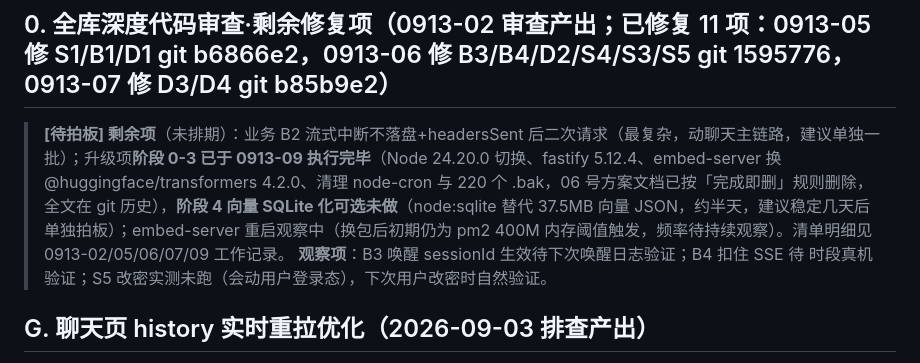
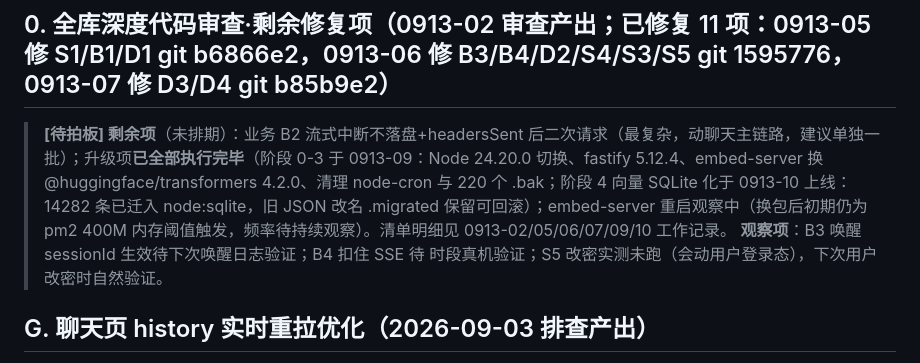
Before and after one commit to kejuanling/Heartbeat_Memory, a Markdown page: 工作流/05_遗留事项_待接手.md, the part around the change. Drawn GitHub-style.

Commit message:
0913-10 文档：升级项全部完结（阶段4 SQLite化上线）、每日记录+00索引归档

```diff
--- a/工作流/05_遗留事项_待接手.md
+++ b/工作流/05_遗留事项_待接手.md
@@ -11,7 +11,7 @@
 
 ## 0. 全库深度代码审查·剩余修复项（0913-02 审查产出；已修复 11 项：0913-05 修 S1/B1/D1 git b6866e2，0913-06 修 B3/B4/D2/S4/S3/S5 git 1595776，0913-07 修 D3/D4 git b85b9e2）
 
-> **[待拍板] 剩余项**（未排期）：业务 B2 流式中断不落盘+headersSent 后二次请求（最复杂，动聊天主链路，建议单独一批）；升级项**阶段 0-3 已于 0913-09 执行完毕**（Node 24.20.0 切换、fastify 5.12.4、embed-server 换 @huggingface/transformers 4.2.0、清理 node-cron 与 220 个 .bak，06 号方案文档已按「完成即删」规则删除，全文在 git 历史），**阶段 4 向量 SQLite 化可选未做**（node:sqlite 替代 37.5MB 向量 JSON，约半天，建议稳定几天后单独拍板）；embed-server 重启观察中（换包后初期仍为 pm2 400M 内存阈值触发，频率待持续观察）。清单明细见 0913-02/05/06/07/09 工作记录。
+> **[待拍板] 剩余项**（未排期）：业务 B2 流式中断不落盘+headersSent 后二次请求（最复杂，动聊天主链路，建议单独一批）；升级项**已全部执行完毕**（阶段 0-3 于 0913-09：Node 24.20.0 切换、fastify 5.12.4、embed-server 换 @huggingface/transformers 4.2.0、清理 node-cron 与 220 个 .bak；阶段 4 向量 SQLite 化于 0913-10 上线：14282 条已迁入 node:sqlite，旧 JSON 改名 .migrated 保留可回滚）；embed-server 重启观察中（换包后初期仍为 pm2 400M 内存阈值触发，频率待持续观察）。清单明细见 0913-02/05/06/07/09/10 工作记录。
 > **观察项**：B3 唤醒 sessionId 生效待下次唤醒日志验证；B4 扣住 SSE 待 <quiet> 时段真机验证；S5 改密实测未跑（会动用户登录态），下次用户改密时自然验证。
 
 ## G. 聊天页 history 实时重拉优化（2026-09-03 排查产出）
```
